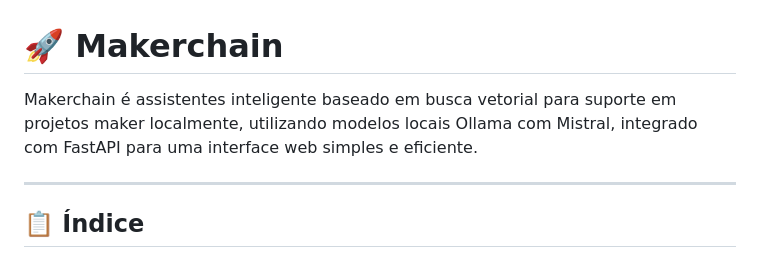
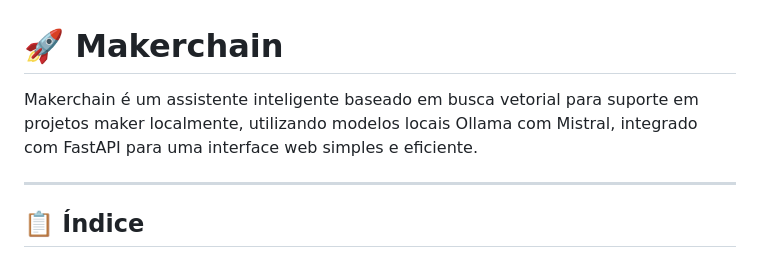
Before and after one commit to josepacelli/makerchain, a Markdown page: README.md, the part around the change. Rendered like a GitHub page.

Commit message:
atl readme

```diff
--- a/README.md
+++ b/README.md
@@ -1,6 +1,6 @@
 # 🚀 Makerchain
 
-Makerchain é assistentes inteligente baseado em busca vetorial para suporte em projetos maker localmente, utilizando modelos locais Ollama com Mistral, integrado com FastAPI para uma interface web simples e eficiente.
+Makerchain é um assistente inteligente baseado em busca vetorial para suporte em projetos maker localmente, utilizando modelos locais Ollama com Mistral, integrado com FastAPI para uma interface web simples e eficiente.
 
 ---
 
```
